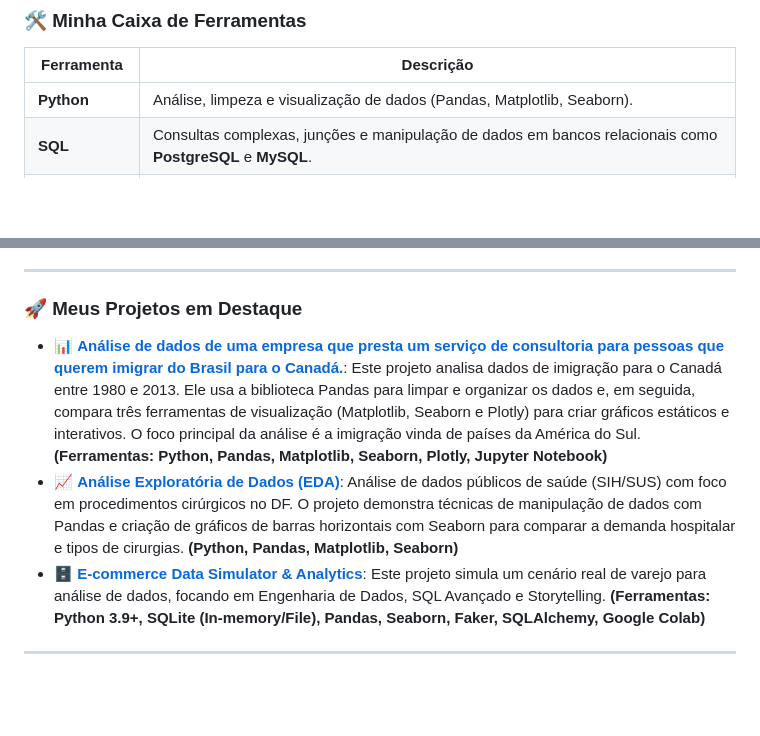
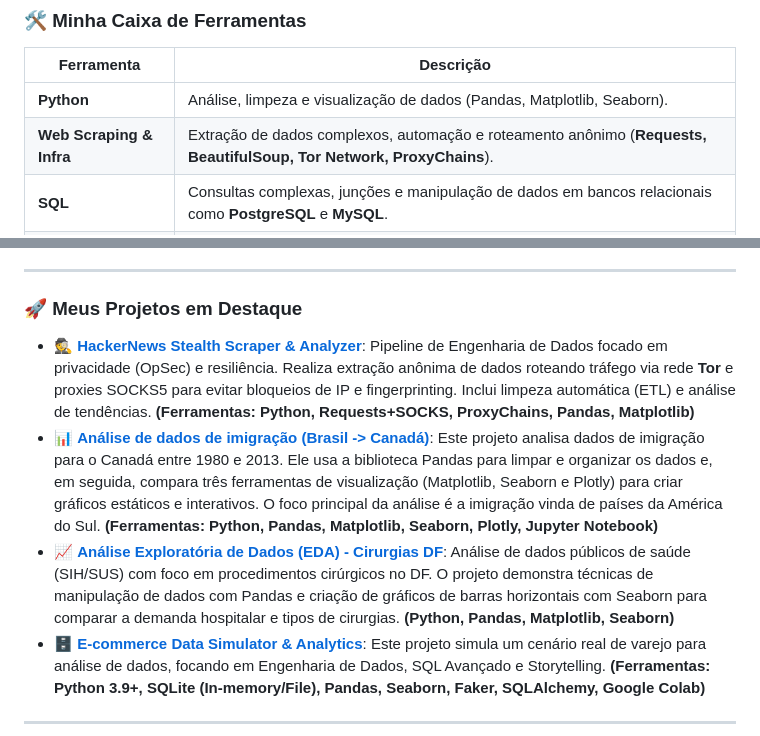
Before and after one commit to AdrianoLink-DataScience/AdrianoLink-DataScience, a Markdown page: README.md, 2 parts joined by grey strips. GitHub-like rendering; blank space fills up the shorter version.

Commit message:
Update README with web scraping tools and projects
Added new tools for web scraping and infrastructure, including Requests, BeautifulSoup, Tor Network, and ProxyChains. Updated project descriptions for clarity.

```diff
--- a/README.md
+++ b/README.md
@@ -22,6 +22,7 @@
 | Ferramenta | Descrição |
 |---|---|
 | **Python** | Análise, limpeza e visualização de dados (Pandas, Matplotlib, Seaborn). |
+| **Web Scraping & Infra** | Extração de dados complexos, automação e roteamento anônimo (**Requests, BeautifulSoup, Tor Network, ProxyChains**). |
 | **SQL** | Consultas complexas, junções e manipulação de dados em bancos relacionais como **PostgreSQL** e **MySQL**. |
 | **Power BI** | Criação de dashboards interativos e relatórios a partir de diversas fontes, utilizando DAX para métricas. |
 | **Excel** | Análises avançadas, Tabelas Dinâmicas e automação de ETL com Power Query. |
@@ -36,8 +37,9 @@
 
 ### 🚀 Meus Projetos em Destaque
 
-- 📊 **[Análise de dados de uma empresa que presta um serviço de consultoria para pessoas que querem imigrar do Brasil para o Canadá.](https://github.com/AdrianoLink-DataScience/bibliotecas_visualizacao/blob/main/tratamento_e_visualiza%C3%A7%C3%A3o_de_dados.ipynb)**: Este projeto analisa dados de imigração para o Canadá entre 1980 e 2013. Ele usa a biblioteca Pandas para limpar e organizar os dados e, em seguida, compara três ferramentas de visualização (Matplotlib, Seaborn e Plotly) para criar gráficos estáticos e interativos. O foco principal da análise é a imigração vinda de países da América do Sul. **(Ferramentas: Python, Pandas, Matplotlib, Seaborn, Plotly, Jupyter Notebook)**
-- 📈 **[Análise Exploratória de Dados (EDA)](https://github.com/AdrianoLink-DataScience/cirurgias-df/blob/main/csv_cirurgias.ipynb)**: Análise de dados públicos de saúde (SIH/SUS) com foco em procedimentos cirúrgicos no DF. O projeto demonstra técnicas de manipulação de dados com Pandas e criação de gráficos de barras horizontais com Seaborn para comparar a demanda hospitalar e tipos de cirurgias. **(Python, Pandas, Matplotlib, Seaborn)**
+- 🕵️ **[HackerNews Stealth Scraper & Analyzer](https://github.com/AdrianoLink-DataScience/hackernews-stealth-scraper)**: Pipeline de Engenharia de Dados focado em privacidade (OpSec) e resiliência. Realiza extração anônima de dados roteando tráfego via rede **Tor** e proxies SOCKS5 para evitar bloqueios de IP e fingerprinting. Inclui limpeza automática (ETL) e análise de tendências. **(Ferramentas: Python, Requests+SOCKS, ProxyChains, Pandas, Matplotlib)**
+- 📊 **[Análise de dados de imigração (Brasil -> Canadá)](https://github.com/AdrianoLink-DataScience/bibliotecas_visualizacao/blob/main/tratamento_e_visualiza%C3%A7%C3%A3o_de_dados.ipynb)**: Este projeto analisa dados de imigração para o Canadá entre 1980 e 2013. Ele usa a biblioteca Pandas para limpar e organizar os dados e, em seguida, compara três ferramentas de visualização (Matplotlib, Seaborn e Plotly) para criar gráficos estáticos e interativos. O foco principal da análise é a imigração vinda de países da América do Sul. **(Ferramentas: Python, Pandas, Matplotlib, Seaborn, Plotly, Jupyter Notebook)**
+- 📈 **[Análise Exploratória de Dados (EDA) - Cirurgias DF](https://github.com/AdrianoLink-DataScience/cirurgias-df/blob/main/csv_cirurgias.ipynb)**: Análise de dados públicos de saúde (SIH/SUS) com foco em procedimentos cirúrgicos no DF. O projeto demonstra técnicas de manipulação de dados com Pandas e criação de gráficos de barras horizontais com Seaborn para comparar a demanda hospitalar e tipos de cirurgias. **(Python, Pandas, Matplotlib, Seaborn)**
 - 🗄️ **[E-commerce Data Simulator & Analytics](https://github.com/AdrianoLink-DataScience/E-commerce-Data-Simulator-Analytics/blob/main/E_commerce.ipynb)**: Este projeto simula um cenário real de varejo para análise de dados, focando em Engenharia de Dados, SQL Avançado e Storytelling. **(Ferramentas: Python 3.9+, SQLite (In-memory/File), Pandas, Seaborn, Faker, SQLAlchemy, Google Colab)**
 
 ---
```
